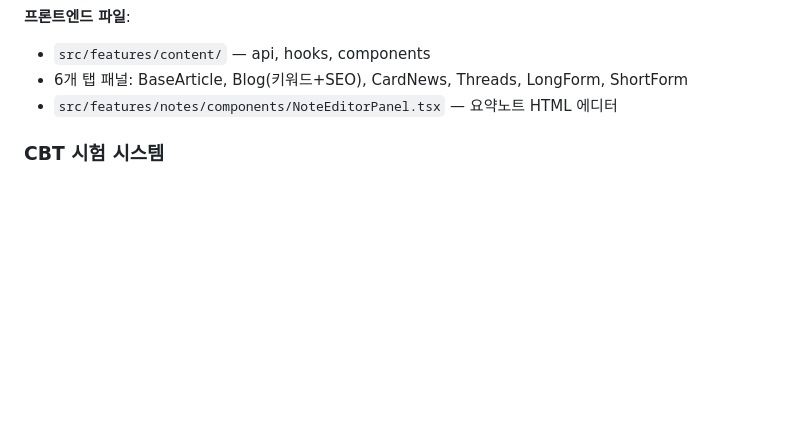
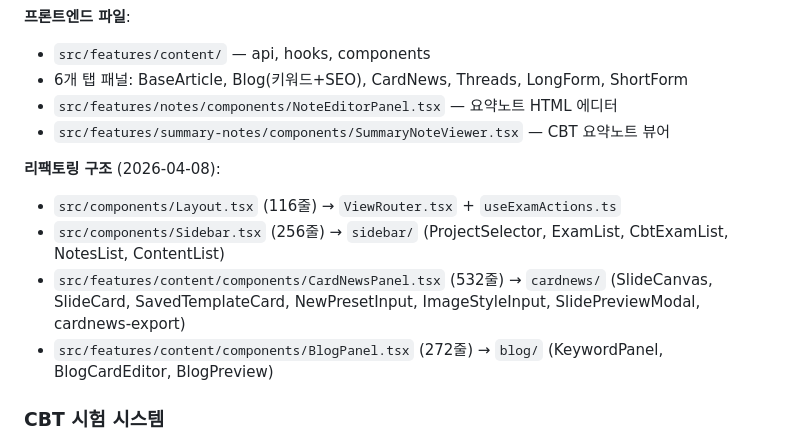
Before and after one commit to wisdomproto/korea-history, a Markdown page: CLAUDE.md, the part around the change. GitHub-like rendering; blank space fills up the shorter version.

Commit message:
docs: update CLAUDE.md with refactoring structure
Co-Authored-By: Claude Opus 4.6 (1M context) <noreply@anthropic.com>

```diff
--- a/CLAUDE.md
+++ b/CLAUDE.md
@@ -182,6 +182,13 @@ korea_history/
 - `src/features/content/` — api, hooks, components
 - 6개 탭 패널: BaseArticle, Blog(키워드+SEO), CardNews, Threads, LongForm, ShortForm
 - `src/features/notes/components/NoteEditorPanel.tsx` — 요약노트 HTML 에디터
+- `src/features/summary-notes/components/SummaryNoteViewer.tsx` — CBT 요약노트 뷰어
+
+**리팩토링 구조** (2026-04-08):
+- `src/components/Layout.tsx` (116줄) → `ViewRouter.tsx` + `useExamActions.ts`
+- `src/components/Sidebar.tsx` (256줄) → `sidebar/` (ProjectSelector, ExamList, CbtExamList, NotesList, ContentList)
+- `src/features/content/components/CardNewsPanel.tsx` (532줄) → `cardnews/` (SlideCanvas, SlideCard, SavedTemplateCard, NewPresetInput, ImageStyleInput, SlidePreviewModal, cardnews-export)
+- `src/features/content/components/BlogPanel.tsx` (272줄) → `blog/` (KeywordPanel, BlogCardEditor, BlogPreview)
 
 ### CBT 시험 시스템
 - **728개 자격시험**, 15,767개 시험, 1,004,324개 문제 (R2: `cbt/` prefix)
```
